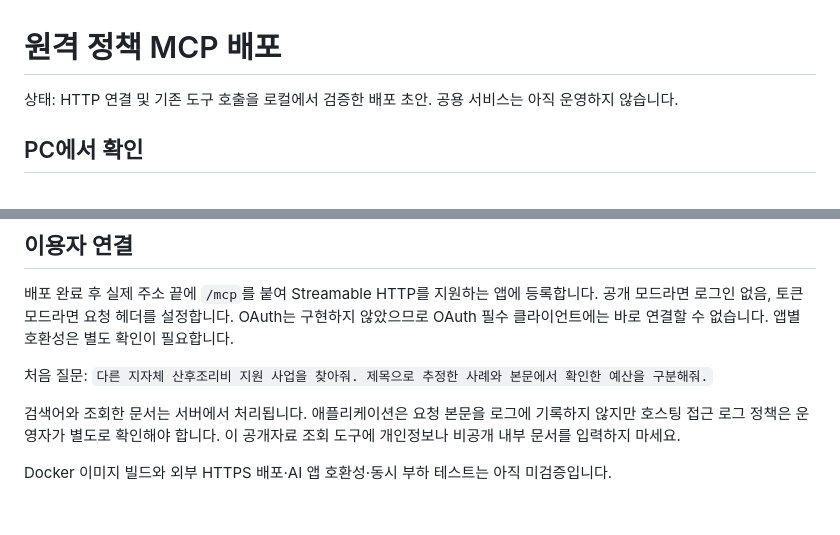
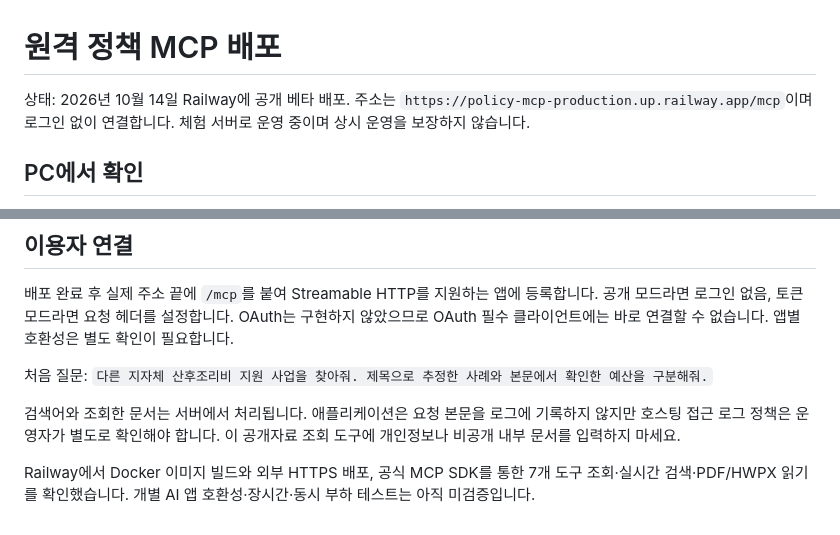
Before and after one commit to cbjworld/local-policy-mcp, a Markdown page: REMOTE.md, 2 parts joined by grey strips. Drawn GitHub-style.

Commit message:
docs: publish remote MCP connection instructions

```diff
--- a/REMOTE.md
+++ b/REMOTE.md
@@ -1,6 +1,6 @@
 # 원격 정책 MCP 배포
 
-상태: HTTP 연결 및 기존 도구 호출을 로컬에서 검증한 배포 초안. 공용 서비스는 아직 운영하지 않습니다.
+상태: 2026년 10월 14일 Railway에 공개 베타 배포. 주소는 `https://policy-mcp-production.up.railway.app/mcp`이며 로그인 없이 연결합니다. 체험 서버로 운영 중이며 상시 운영을 보장하지 않습니다.
 
 ## PC에서 확인
 
@@ -34,4 +34,4 @@ Dockerfile을 실행할 수 있고 HTTPS를 제공하는 호스팅에 이 저장
 
 검색어와 조회한 문서는 서버에서 처리됩니다. 애플리케이션은 요청 본문을 로그에 기록하지 않지만 호스팅 접근 로그 정책은 운영자가 별도로 확인해야 합니다. 이 공개자료 조회 도구에 개인정보나 비공개 내부 문서를 입력하지 마세요.
 
-Docker 이미지 빌드와 외부 HTTPS 배포·AI 앱 호환성·동시 부하 테스트는 아직 미검증입니다.
+Railway에서 Docker 이미지 빌드와 외부 HTTPS 배포, 공식 MCP SDK를 통한 7개 도구 조회·실시간 검색·PDF/HWPX 읽기를 확인했습니다. 개별 AI 앱 호환성·장시간·동시 부하 테스트는 아직 미검증입니다.
```
